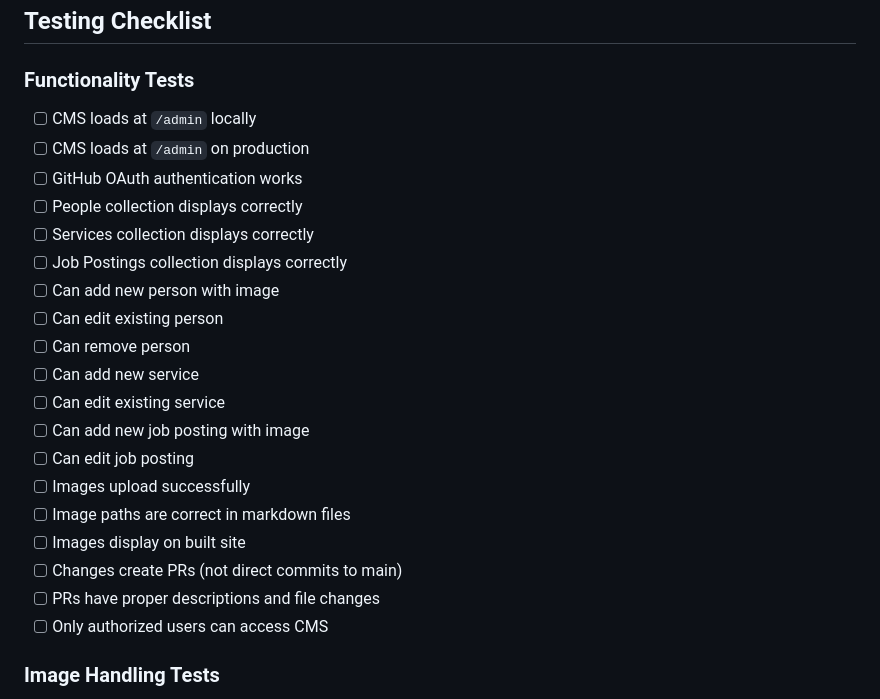
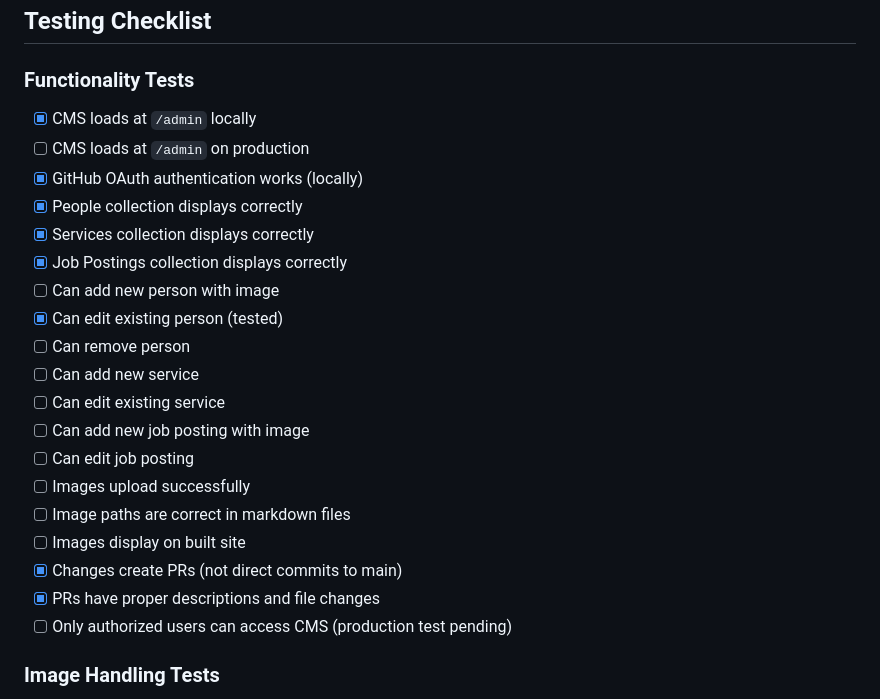
Before and after one commit to Buckley-Sitzman-LLP/buckley-sitzman-com, a Markdown page: plans/CMS_MIGRATION_PLAN.md, the part around one of its changes. GitHub-like rendering.

```diff
--- a/plans/CMS_MIGRATION_PLAN.md
+++ b/plans/CMS_MIGRATION_PLAN.md
@@ -113,14 +117,14 @@ Migrate from deprecated Netlify CMS to Sveltia CMS, a modern drop-in replacement
 ## Testing Checklist
 
 ### Functionality Tests
-- [ ] CMS loads at `/admin` locally
+- [x] CMS loads at `/admin` locally
 - [ ] CMS loads at `/admin` on production
-- [ ] GitHub OAuth authentication works
-- [ ] People collection displays correctly
-- [ ] Services collection displays correctly
-- [ ] Job Postings collection displays correctly
+- [x] GitHub OAuth authentication works (locally)
+- [x] People collection displays correctly
+- [x] Services collection displays correctly
+- [x] Job Postings collection displays correctly
 - [ ] Can add new person with image
-- [ ] Can edit existing person
+- [x] Can edit existing person (tested)
 - [ ] Can remove person
 - [ ] Can add new service
 - [ ] Can edit existing service
@@ -129,9 +133,9 @@ Migrate from deprecated Netlify CMS to Sveltia CMS, a modern drop-in replacement
 - [ ] Images upload successfully
 - [ ] Image paths are correct in markdown files
 - [ ] Images display on built site
-- [ ] Changes create PRs (not direct commits to main)
-- [ ] PRs have proper descriptions and file changes
-- [ ] Only authorized users can access CMS
+- [x] Changes create PRs (not direct commits to main)
+- [x] PRs have proper descriptions and file changes
+- [ ] Only authorized users can access CMS (production test pending)
 
 ### Image Handling Tests
 - [ ] Upload image for person - verify path
```
Also changed, not shown: other parts of plans/CMS_MIGRATION_PLAN.md (+60 -38 lines).
